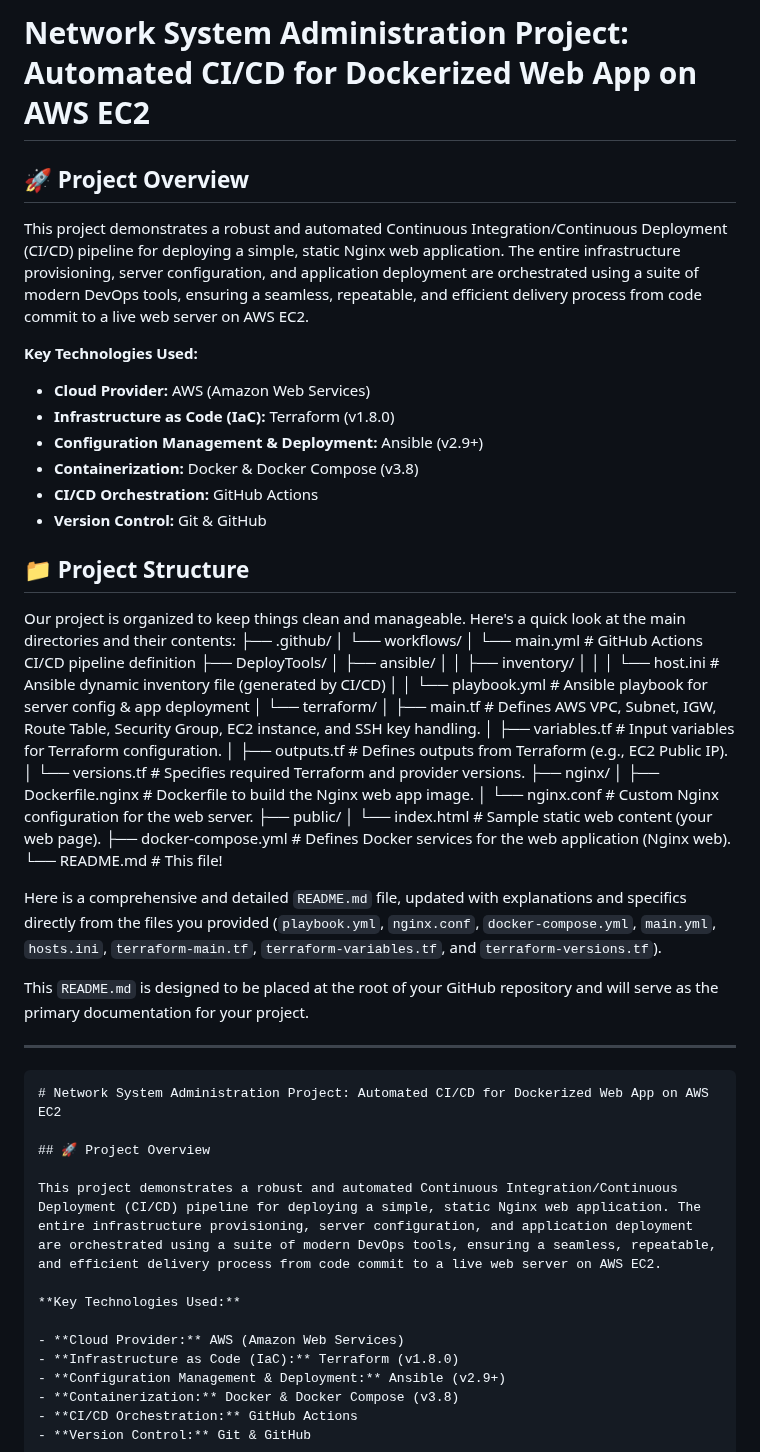
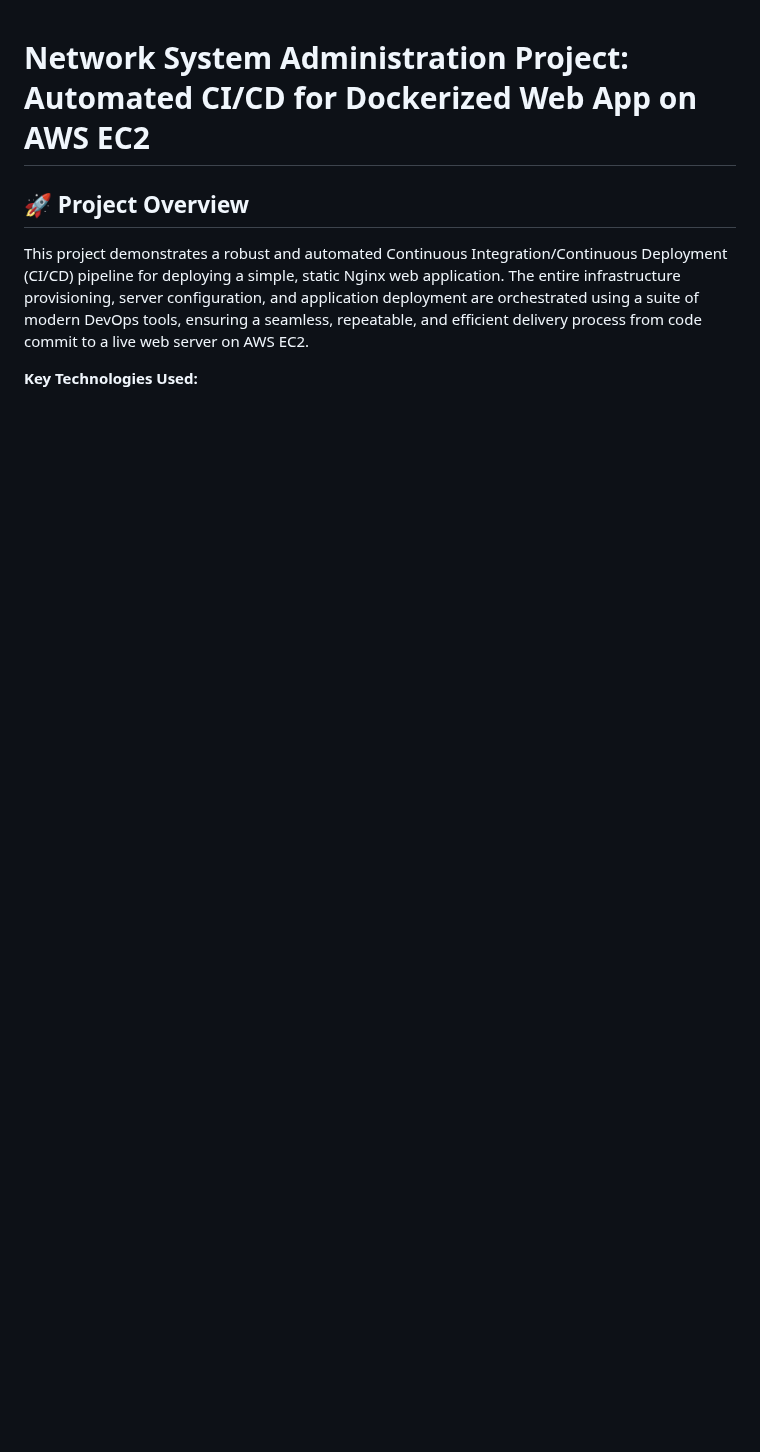
Before and after one commit to mohibulhasan/Network-SystemAdmin-CA-01, a Markdown page: readme.md, the part around one of its changes. GitHub-like rendering; blank space fills up the shorter version.

Commit message:
updating Readme.md file [skip actions]

`````diff
--- a/readme.md
+++ b/readme.md
@@ -1,49 +1,3 @@
-# Network System Administration Project: Automated CI/CD for Dockerized Web App on AWS EC2
-
-## 🚀 Project Overview
-
-This project demonstrates a robust and automated Continuous Integration/Continuous Deployment (CI/CD) pipeline for deploying a simple, static Nginx web application. The entire infrastructure provisioning, server configuration, and application deployment are orchestrated using a suite of modern DevOps tools, ensuring a seamless, repeatable, and efficient delivery process from code commit to a live web server on AWS EC2.
-
-**Key Technologies Used:**
-
-- **Cloud Provider:** AWS (Amazon Web Services)
-- **Infrastructure as Code (IaC):** Terraform (v1.8.0)
-- **Configuration Management & Deployment:** Ansible (v2.9+)
-- **Containerization:** Docker & Docker Compose (v3.8)
-- **CI/CD Orchestration:** GitHub Actions
-- **Version Control:** Git & GitHub
-
-## 📁 Project Structure
-
-Our project is organized to keep things clean and manageable. Here's a quick look at the main directories and their contents:
-├── .github/
-│ └── workflows/
-│ └── main.yml # GitHub Actions CI/CD pipeline definition
-├── DeployTools/
-│ ├── ansible/
-│ │ ├── inventory/
-│ │ │ └── host.ini # Ansible dynamic inventory file (generated by CI/CD)
-│ │ └── playbook.yml # Ansible playbook for server config & app deployment
-│ └── terraform/
-│ ├── main.tf # Defines AWS VPC, Subnet, IGW, Route Table, Security Group, EC2 instance, and SSH key handling.
-│ ├── variables.tf # Input variables for Terraform configuration.
-│ ├── outputs.tf # Defines outputs from Terraform (e.g., EC2 Public IP).
-│ └── versions.tf # Specifies required Terraform and provider versions.
-├── nginx/
-│ ├── Dockerfile.nginx # Dockerfile to build the Nginx web app image.
-│ └── nginx.conf # Custom Nginx configuration for the web server.
-├── public/
-│ └── index.html # Sample static web content (your web page).
-├── docker-compose.yml # Defines Docker services for the web application (Nginx web).
-└── README.md # This file!
-
-Here is a comprehensive and detailed `README.md` file, updated with explanations and specifics directly from the files you provided (`playbook.yml`, `nginx.conf`, `docker-compose.yml`, `main.yml`, `hosts.ini`, `terraform-main.tf`, `terraform-variables.tf`, and `terraform-versions.tf`).
-
-This `README.md` is designed to be placed at the root of your GitHub repository and will serve as the primary documentation for your project.
-
----
-
-````markdown
 # Network System Administration Project: Automated CI/CD for Dockerized Web App on AWS EC2
 
 ## 🚀 Project Overview
`````
Also changed, not shown: other parts of readme.md (+4 -1 lines).
